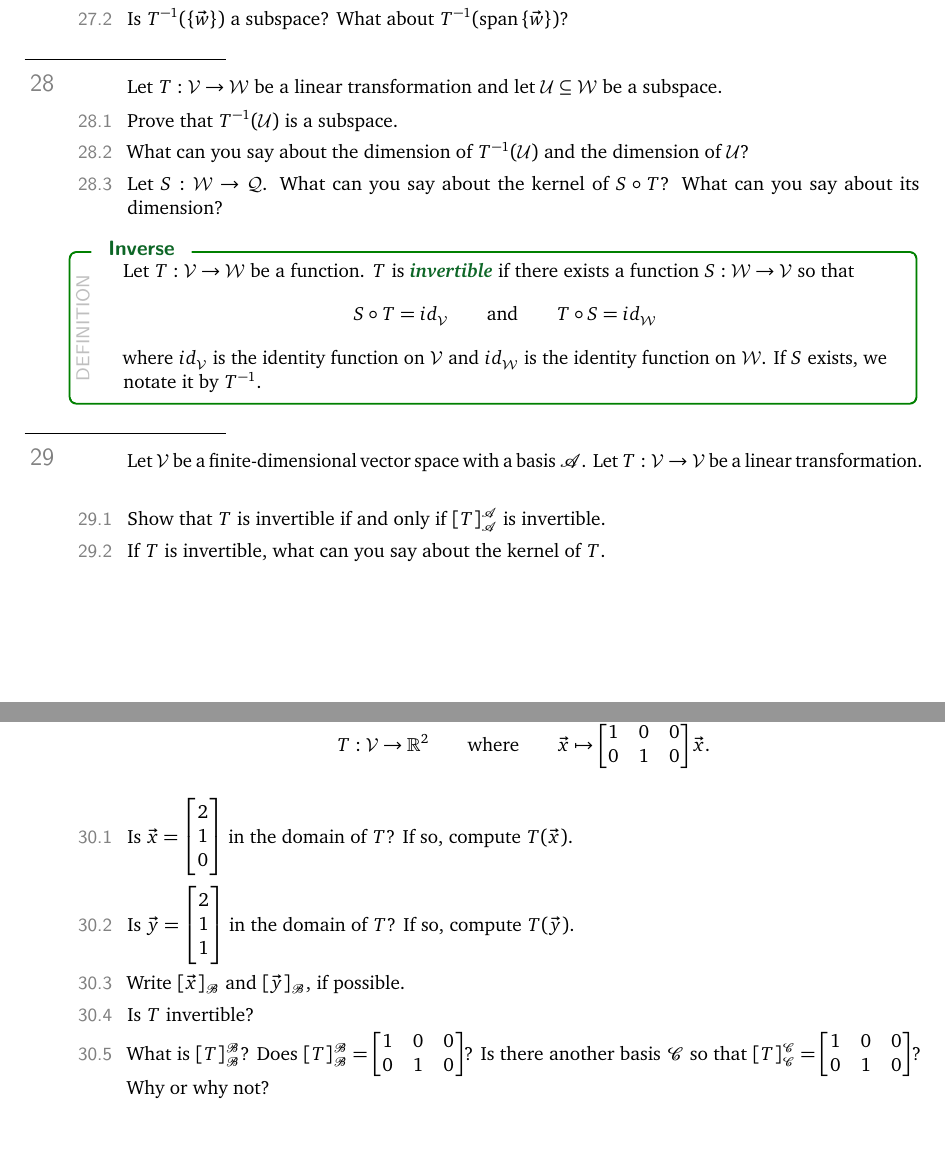
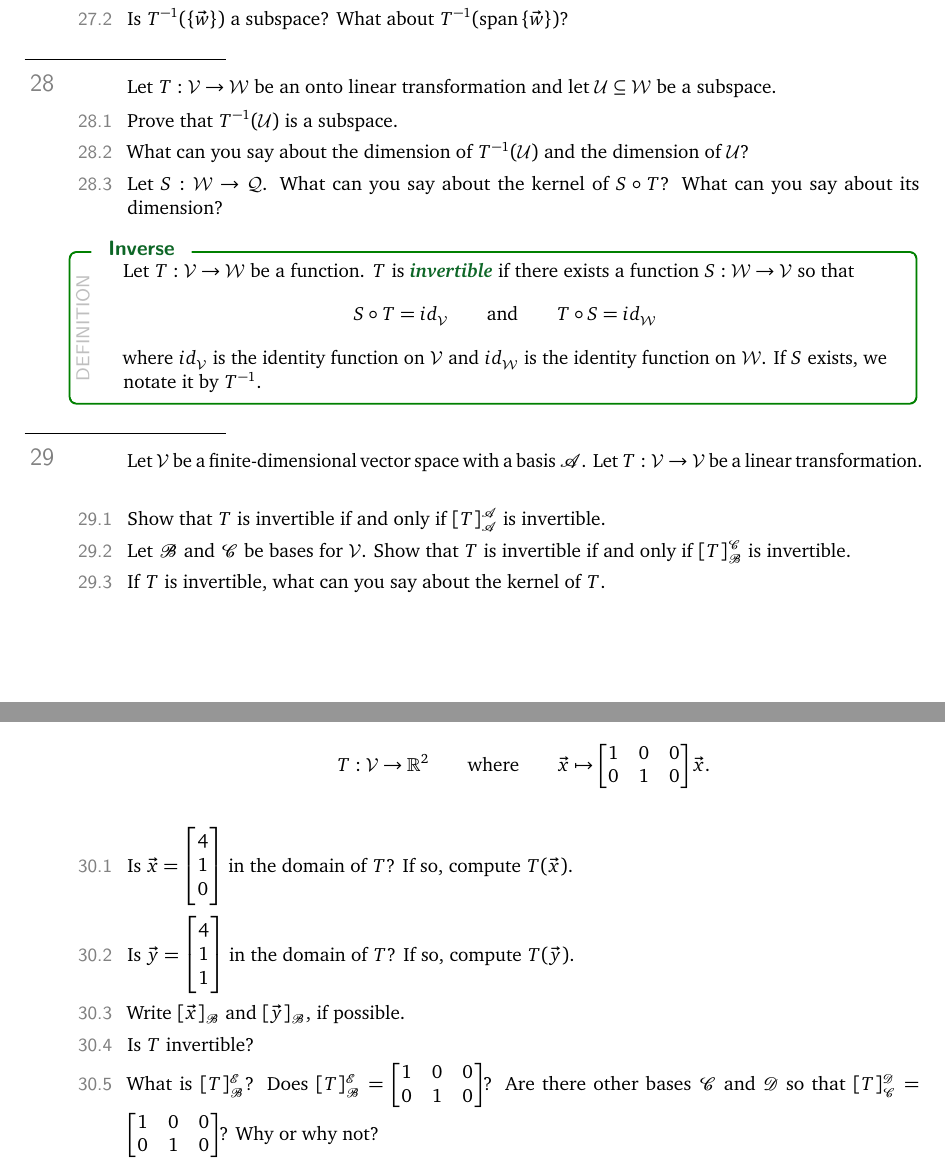
Before and after one commit to siefkenj/IBLLinearAlgebra, a LaTeX thesis (problemsets-mat223-lay/linearalbegra.tex): two parts of pages 48 and 49 of 50, joined at a grey line, cut so that both start at the same text, the shorter picture padded with empty space. Compiled offline with pdfLaTeX.

Commit message:
Fixed problems

```diff
--- a/problemsets-mat223-lay/linearalbegra.tex
+++ b/problemsets-mat223-lay/linearalbegra.tex
@@ -3184,7 +3184,7 @@ the ``N'' on the left.
 	\end{parts}
 
 	\question
-		Let $T:\mathcal V\to\mathcal W$ be a linear transformation and let $\mathcal U\subseteq \mathcal W$
+		Let $T:\mathcal V\to\mathcal W$ be an onto linear transformation and let $\mathcal U\subseteq \mathcal W$
 		be a subspace.
 	\begin{parts}
 		\item Prove that $T^{-1}(\mathcal U)$ is a subspace.
@@ -3210,25 +3210,28 @@ the ``N'' on the left.
 	with a basis $\mathscr A$. Let $T:\mathcal V\to\mathcal V$ be a linear transformation.
 	\begin{parts}
 		\item Show that $T$ is invertible if and only if $[T]_{\mathscr A}^{\mathscr A}$ is invertible.
+		\item Let $\mathscr B$ and $\mathscr C$ be bases for $\mathcal V$. Show that $T$ is invertible if
+			and only if $[T]_{\mathscr B}^{\mathscr C}$ is invertible.
 		\item If $T$ is invertible, what can you say about the kernel of $T$.
 	\end{parts}
 
 	\newpage
 
 	\question
-	Let $\vec u=\mat{1\\0\\0}$ and $\vec v=\mat{1\\1\\0}$ and $\mathscr B=\{\vec u,\vec v\}$. Define $\mathcal V=\Span \mathscr B\subseteq \R^3$
+	Let $\vec u=\mat{1\\0\\0}$ and $\vec v=\mat{1\\1\\0}$ and $\mathscr B=\{\vec u,\vec v\}$
+	and let $\mathscr E=\{\vec e_1,\vec e_2\}$ be the standard basis for $\R^2$. Define $\mathcal V=\Span \mathscr B\subseteq \R^3$
 	and consider
 	the linear transformation
 	\[
 		T:\mathcal V\to\R^2\qquad\text{where}\qquad \vec x\mapsto \mat{1&0&0\\0&1&0}\vec x.
 	\]
 	\begin{parts}
-		\item Is $\vec x=\mat{2\\1\\0}$ in the domain of $T$? If so, compute $T(\vec x)$.
-		\item Is $\vec y=\mat{2\\1\\1}$ in the domain of $T$? If so, compute $T(\vec y)$.
+		\item Is $\vec x=\mat{4\\1\\0}$ in the domain of $T$? If so, compute $T(\vec x)$.
+		\item Is $\vec y=\mat{4\\1\\1}$ in the domain of $T$? If so, compute $T(\vec y)$.
 		\item Write $[\vec x]_{\mathscr B}$ and $[\vec y]_{\mathscr B}$, if possible.
 		\item Is $T$ invertible?
-		\item What is $[T]_{\mathscr B}^{\mathscr B}$? Does $[T]_{\mathscr B}^{\mathscr B}=\mat{1&0&0\\0&1&0}$?
-			Is there another basis $\mathscr C$ so that $[T]_{\mathscr C}^{\mathscr C}=\mat{1&0&0\\0&1&0}$?
+		\item What is $[T]_{\mathscr B}^{\mathscr E}$? Does $[T]_{\mathscr B}^{\mathscr E}=\mat{1&0&0\\0&1&0}$?
+			Are there other bases $\mathscr C$ and $\mathscr D$ so that $[T]_{\mathscr C}^{\mathscr D}=\mat{1&0&0\\0&1&0}$?
 			Why or why not?
 
 	\end{parts}
```
Also changed, not shown: problemsets-mat223-lay/linearalbegra.pdf, problemsets-mat223-lay/linearalbegra.tex (8 more changed lines).
